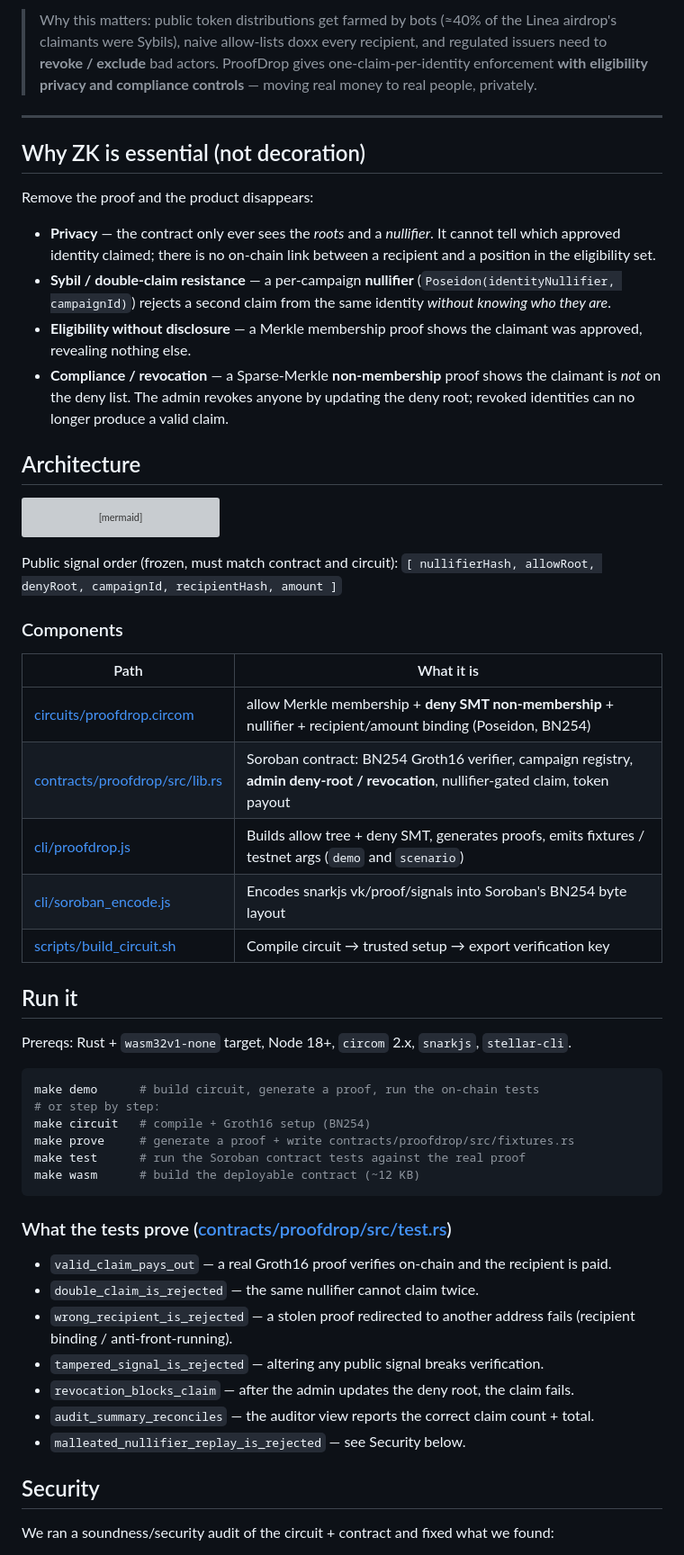
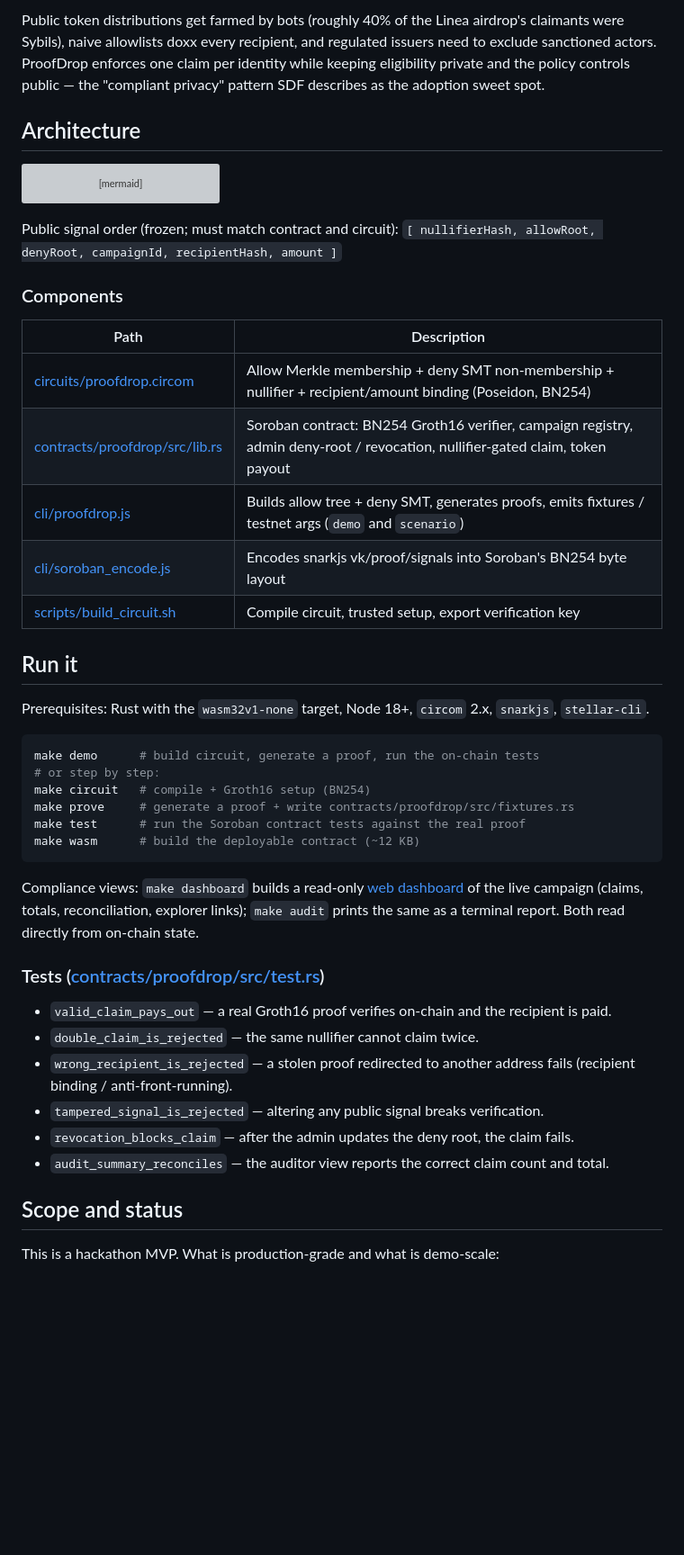
Before and after one commit to R4Y4N3/proofdrop, a Markdown page: README.md, the part around one of its changes. Shown at 90% size. Drawn GitHub-style; blank space fills up the shorter version; grey boxes are pictures that could not be loaded.

````diff
--- a/README.md
+++ b/README.md
@@ -80,26 +63,8 @@ A claim proves *membership in allow ∧ non-membership in deny*, in zero knowled
-> Why this matters: public token distributions get farmed by bots (≈40% of the Linea
-> airdrop's claimants were Sybils), naive allow-lists doxx every recipient, and
-> regulated issuers need to **revoke / exclude** bad actors. ProofDrop gives
-> one-claim-per-identity enforcement **with eligibility privacy and compliance
-> controls** — moving real money to real people, privately.
-
----
-
-## Why ZK is essential (not decoration)
-
-Remove the proof and the product disappears:
-
-- **Privacy** — the contract only ever sees the *roots* and a *nullifier*. It
-  cannot tell which approved identity claimed; there is no on-chain link between
-  a recipient and a position in the eligibility set.
-- **Sybil / double-claim resistance** — a per-campaign **nullifier**
-  (`Poseidon(identityNullifier, campaignId)`) rejects a second claim from the same
-  identity *without knowing who they are*.
-- **Eligibility without disclosure** — a Merkle membership proof shows the
-  claimant was approved, revealing nothing else.
-- **Compliance / revocation** — a Sparse-Merkle **non-membership** proof shows the
-  claimant is *not* on the deny list. The admin revokes anyone by updating the
-  deny root; revoked identities can no longer produce a valid claim.
+Public token distributions get farmed by bots (roughly 40% of the Linea airdrop's
+claimants were Sybils), naive allowlists doxx every recipient, and regulated
+issuers need to exclude sanctioned actors. ProofDrop enforces one claim per
+identity while keeping eligibility private and the policy controls public — the
+"compliant privacy" pattern SDF describes as the adoption sweet spot.
 
 ## Architecture
 
@@ -133,23 +98,23 @@ flowchart LR
   CLAIM --> AUDIT
 ```
 
-Public signal order (frozen, must match contract and circuit):
+Public signal order (frozen; must match contract and circuit):
 `[ nullifierHash, allowRoot, denyRoot, campaignId, recipientHash, amount ]`
 
 ### Components
 
-| Path | What it is |
-|------|------------|
-| [circuits/proofdrop.circom](circuits/proofdrop.circom) | allow Merkle membership + **deny SMT non-membership** + nullifier + recipient/amount binding (Poseidon, BN254) |
-| [contracts/proofdrop/src/lib.rs](contracts/proofdrop/src/lib.rs) | Soroban contract: BN254 Groth16 verifier, campaign registry, **admin deny-root / revocation**, nullifier-gated claim, token payout |
+| Path | Description |
+|------|-------------|
+| [circuits/proofdrop.circom](circuits/proofdrop.circom) | Allow Merkle membership + deny SMT non-membership + nullifier + recipient/amount binding (Poseidon, BN254) |
+| [contracts/proofdrop/src/lib.rs](contracts/proofdrop/src/lib.rs) | Soroban contract: BN254 Groth16 verifier, campaign registry, admin deny-root / revocation, nullifier-gated claim, token payout |
 | [cli/proofdrop.js](cli/proofdrop.js) | Builds allow tree + deny SMT, generates proofs, emits fixtures / testnet args (`demo` and `scenario`) |
 | [cli/soroban_encode.js](cli/soroban_encode.js) | Encodes snarkjs vk/proof/signals into Soroban's BN254 byte layout |
-| [scripts/build_circuit.sh](scripts/build_circuit.sh) | Compile circuit → trusted setup → export verification key |
+| [scripts/build_circuit.sh](scripts/build_circuit.sh) | Compile circuit, trusted setup, export verification key |
 
 ## Run it
 
-Prereqs: Rust + `wasm32v1-none` target, Node 18+, `circom` 2.x, `snarkjs`,
-`stellar-cli`.
+Prerequisites: Rust with the `wasm32v1-none` target, Node 18+, `circom` 2.x,
+`snarkjs`, `stellar-cli`.
 
 ```bash
 make demo      # build circuit, generate a proof, run the on-chain tests
@@ -160,7 +125,12 @@ make test      # run the Soroban contract tests against the real proof
 make wasm      # build the deployable contract (~12 KB)
 ```
 
-### What the tests prove ([contracts/proofdrop/src/test.rs](contracts/proofdrop/src/test.rs))
+Compliance views: `make dashboard` builds a read-only
+[web dashboard](web/index.html) of the live campaign (claims, totals,
+reconciliation, explorer links); `make audit` prints the same as a terminal
+report. Both read directly from on-chain state.
+
+### Tests ([contracts/proofdrop/src/test.rs](contracts/proofdrop/src/test.rs))
 
 - `valid_claim_pays_out` — a real Groth16 proof verifies on-chain and the
   recipient is paid.
@@ -168,11 +138,12 @@ make wasm      # build the deployable contract (~12 KB)
 - `wrong_recipient_is_rejected` — a stolen proof redirected to another address
   fails (recipient binding / anti-front-running).
 - `tampered_signal_is_rejected` — altering any public signal breaks verification.
-- `revocation_blocks_claim` — after the admin updates the deny root, the claim fails.
-- `audit_summary_reconciles` — the auditor view reports the correct claim count + total.
-- `malleated_nullifier_replay_is_rejected` — see Security below.
+- `revocation_blocks_claim` — after the admin updates the deny root, the claim
+  fails.
+- `audit_summary_reconciles` — the auditor view reports the correct claim count
+  and total.
 
-## Security
+## Scope and status
 
-We ran a soundness/security audit of the circuit + contract and fixed what we found:
+This is a hackathon MVP. What is production-grade and what is demo-scale:
 
````
Also changed, not shown: other parts of README.md (+77 -112 lines).
